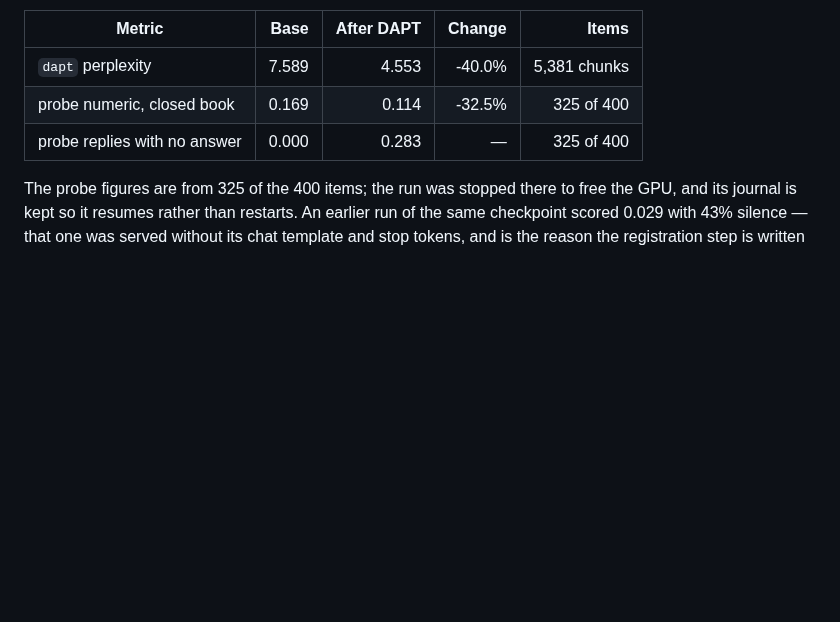
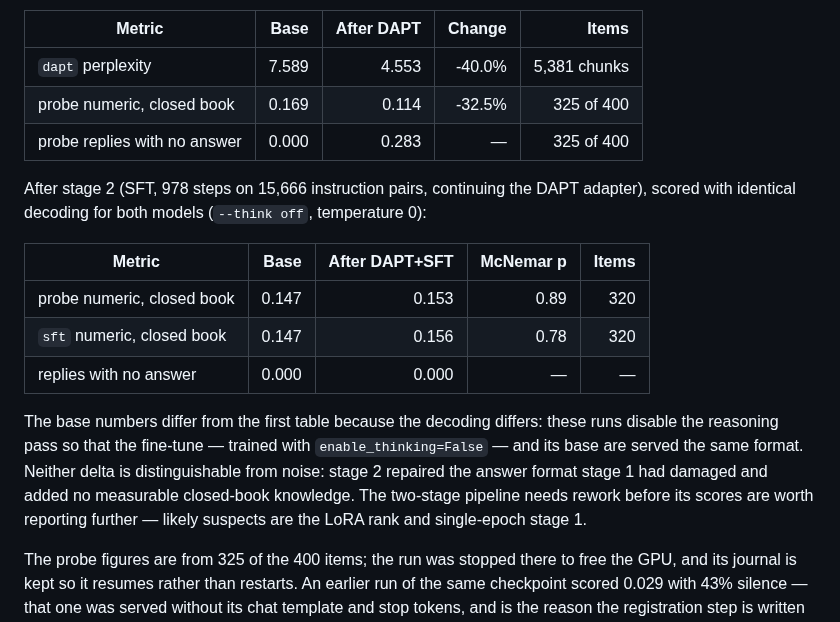
Before and after one commit to mac999/kcbench, a Markdown page: README.md, the part around one of its changes. GitHub-like rendering; blank space fills up the shorter version.

```diff
--- a/README.md
+++ b/README.md
@@ -472,6 +499,24 @@ After stage 1 (domain-adaptive pre-training, 836 steps, LoRA on Qwen3-8B):
 | probe numeric, closed book | 0.169 | 0.114 | -32.5% | 325 of 400 |
 | probe replies with no answer | 0.000 | 0.283 | — | 325 of 400 |
 
+After stage 2 (SFT, 978 steps on 15,666 instruction pairs, continuing the DAPT
+adapter), scored with identical decoding for both models (`--think off`,
+temperature 0):
+
+| Metric | Base | After DAPT+SFT | McNemar p | Items |
+|---|---:|---:|---:|---:|
+| probe numeric, closed book | 0.147 | 0.153 | 0.89 | 320 |
+| `sft` numeric, closed book | 0.147 | 0.156 | 0.78 | 320 |
+| replies with no answer | 0.000 | 0.000 | — | — |
+
+The base numbers differ from the first table because the decoding differs:
+these runs disable the reasoning pass so that the fine-tune — trained with
+`enable_thinking=False` — and its base are served the same format. Neither
+delta is distinguishable from noise: stage 2 repaired the answer format stage 1
+had damaged and added no measurable closed-book knowledge. The two-stage
+pipeline needs rework before its scores are worth reporting further — likely
+suspects are the LoRA rank and single-epoch stage 1.
+
 The probe figures are from 325 of the 400 items; the run was stopped there to
 free the GPU, and its journal is kept so it resumes rather than restarts. An earlier run of the same checkpoint scored 0.029 with 43%
 silence — that one was served without its chat template and stop tokens, and is
```
Also changed, not shown: other parts of README.md (+30 -3 lines), doc/sft-loss-dark.png (added), doc/sft-loss-light.png (added), doc/stage2-scored-dark.png (added), doc/stage2-scored-light.png (added).
